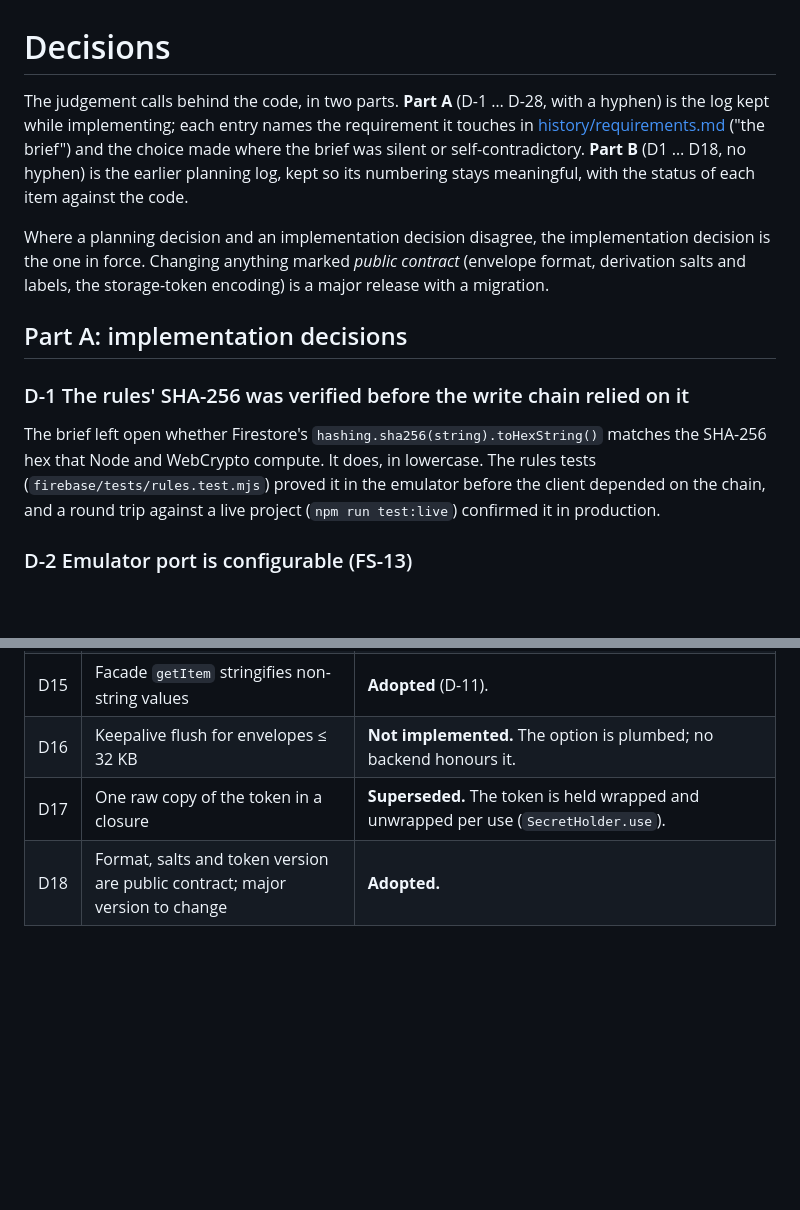
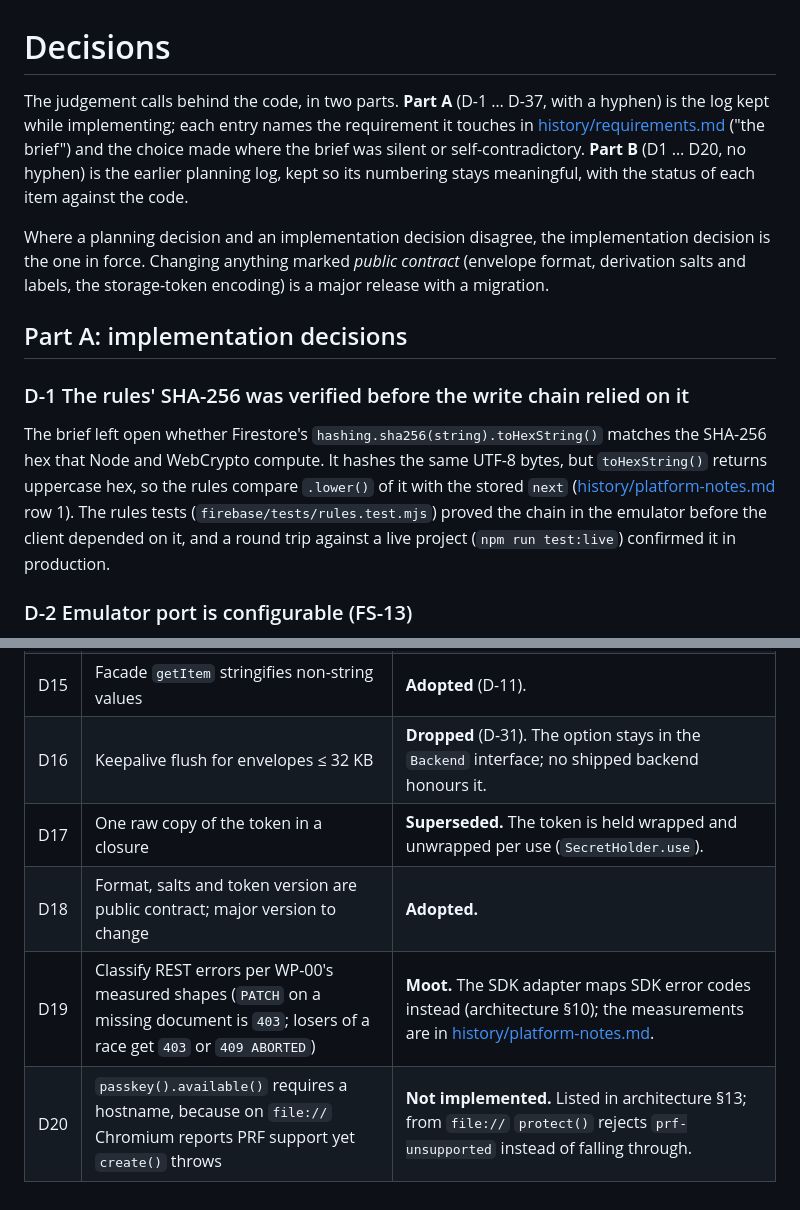
Before and after one commit to Froussios/burrow-storage, a Markdown page: docs/decisions.md, 2 parts joined by grey strips. GitHub-like rendering; blank space fills up the shorter version.

```diff
--- a/docs/decisions.md
+++ b/docs/decisions.md
@@ -1,9 +1,9 @@
 # Decisions
 
-The judgement calls behind the code, in two parts. **Part A** (D-1 … D-28, with a hyphen) is the
+The judgement calls behind the code, in two parts. **Part A** (D-1 … D-37, with a hyphen) is the
 log kept while implementing; each entry names the requirement it touches in
 [history/requirements.md](history/requirements.md) ("the brief") and the choice made where the
-brief was silent or self-contradictory. **Part B** (D1 … D18, no hyphen) is the earlier planning
+brief was silent or self-contradictory. **Part B** (D1 … D20, no hyphen) is the earlier planning
 log, kept so its numbering stays meaningful, with the status of each item against the code.
 
 Where a planning decision and an implementation decision disagree, the implementation decision is
@@ -15,9 +15,11 @@ and labels, the storage-token encoding) is a major release with a migration.
 ### D-1 The rules' SHA-256 was verified before the write chain relied on it
 
 The brief left open whether Firestore's `hashing.sha256(string).toHexString()` matches the
-SHA-256 hex that Node and WebCrypto compute. It does, in lowercase. The rules tests
-(`firebase/tests/rules.test.mjs`) proved it in the emulator before the client depended on the
-chain, and a round trip against a live project (`npm run test:live`) confirmed it in production.
+SHA-256 hex that Node and WebCrypto compute. It hashes the same UTF-8 bytes, but `toHexString()`
+returns uppercase hex, so the rules compare `.lower()` of it with the stored `next`
+([history/platform-notes.md](history/platform-notes.md) row 1). The rules tests
+(`firebase/tests/rules.test.mjs`) proved the chain in the emulator before the client depended on
+it, and a round trip against a live project (`npm run test:live`) confirmed it in production.
 
 ### D-2 Emulator port is configurable (FS-13)
 
@@ -235,6 +309,8 @@ confirmation. The implementation then went its own way on several. Status agains
 | D13 | Equal-`ts` tie-break: tombstone, then bytewise JSON | **Superseded** by the `(ts, h)` order (D-5). |
 | D14 | Clock `max(now, maxRemoteTs + 1, lastLocalTs + 1)` | **Adopted** per key: `nextTs(now, previous ts of the key, maxRemoteTs)`. |
 | D15 | Facade `getItem` stringifies non-string values | **Adopted** (D-11). |
-| D16 | Keepalive flush for envelopes ≤ 32 KB | **Not implemented.** The option is plumbed; no backend honours it. |
+| D16 | Keepalive flush for envelopes ≤ 32 KB | **Dropped** (D-31). The option stays in the `Backend` interface; no shipped backend honours it. |
 | D17 | One raw copy of the token in a closure | **Superseded.** The token is held wrapped and unwrapped per use (`SecretHolder.use`). |
 | D18 | Format, salts and token version are public contract; major version to change | **Adopted.** |
+| D19 | Classify REST errors per WP-00's measured shapes (`PATCH` on a missing document is `403`; losers of a race get `403` or `409 ABORTED`) | **Moot.** The SDK adapter maps SDK error codes instead (architecture §10); the measurements are in [history/platform-notes.md](history/platform-notes.md). |
+| D20 | `passkey().available()` requires a hostname, because on `file://` Chromium reports PRF support yet `create()` throws | **Not implemented.** Listed in architecture §13; from `file://` `protect()` rejects `prf-unsupported` instead of falling through. |
```
Also changed, not shown: other parts of docs/decisions.md (+72 -0 lines), docs/architecture.md (+6 -4 lines).
